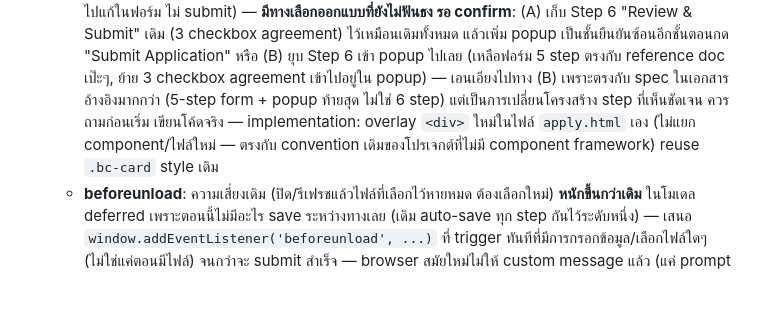
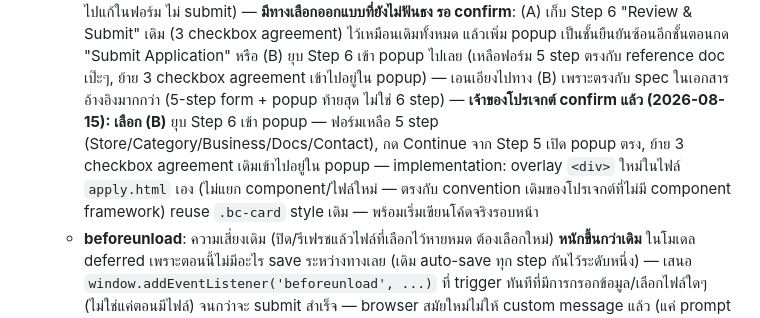
Before and after one commit to nmjbds/bards-shop, a Markdown page: docs/07-apply-flow-status.md, the part around the change. Rendered like a GitHub page; blank space fills up the shorter version.

Commit message:
docs: record Phase 6 popup design decision (fold Step 6 into popup, 5-step form)

```diff
--- a/docs/07-apply-flow-status.md
+++ b/docs/07-apply-flow-status.md
@@ -86,9 +86,11 @@ Phase 4: Twilio Verify SMS OTP — โค้ด backend+frontend เสร็จ
     (3 checkbox agreement) ไว้เหมือนเดิมทั้งหมด แล้วเพิ่ม popup เป็นชั้นยืนยันซ้อนอีกชั้นตอนกด "Submit
     Application" หรือ (B) ยุบ Step 6 เข้า popup ไปเลย (เหลือฟอร์ม 5 step ตรงกับ reference doc เป๊ะๆ, ย้าย 3
     checkbox agreement เข้าไปอยู่ใน popup) — เอนเอียงไปทาง (B) เพราะตรงกับ spec ในเอกสารอ้างอิงมากกว่า
-    (5-step form + popup ท้ายสุด ไม่ใช่ 6 step) แต่เป็นการเปลี่ยนโครงสร้าง step ที่เห็นชัดเจน ควรถามก่อนเริ่ม
-    เขียนโค้ดจริง — implementation: overlay `<div>` ใหม่ในไฟล์ `apply.html` เอง (ไม่แยก component/ไฟล์ใหม่ —
-    ตรงกับ convention เดิมของโปรเจกต์ที่ไม่มี component framework) reuse `.bc-card` style เดิม
+    (5-step form + popup ท้ายสุด ไม่ใช่ 6 step) — **เจ้าของโปรเจกต์ confirm แล้ว (2026-08-15): เลือก (B)**
+    ยุบ Step 6 เข้า popup — ฟอร์มเหลือ 5 step (Store/Category/Business/Docs/Contact), กด Continue จาก
+    Step 5 เปิด popup ตรง, ย้าย 3 checkbox agreement เดิมเข้าไปอยู่ใน popup — implementation: overlay
+    `<div>` ใหม่ในไฟล์ `apply.html` เอง (ไม่แยก component/ไฟล์ใหม่ — ตรงกับ convention เดิมของโปรเจกต์ที่ไม่มี
+    component framework) reuse `.bc-card` style เดิม — พร้อมเริ่มเขียนโค้ดจริงรอบหน้า
   - **beforeunload**: ความเสี่ยงเดิม (ปิด/รีเฟรชแล้วไฟล์ที่เลือกไว้หายหมด ต้องเลือกใหม่) **หนักขึ้นกว่าเดิม**
     ในโมเดล deferred เพราะตอนนี้ไม่มีอะไร save ระหว่างทางเลย (เดิม auto-save ทุก step กันไว้ระดับหนึ่ง) —
     เสนอ `window.addEventListener('beforeunload', ...)` ที่ trigger ทันทีที่มีการกรอกข้อมูล/เลือกไฟล์ใดๆ
```
